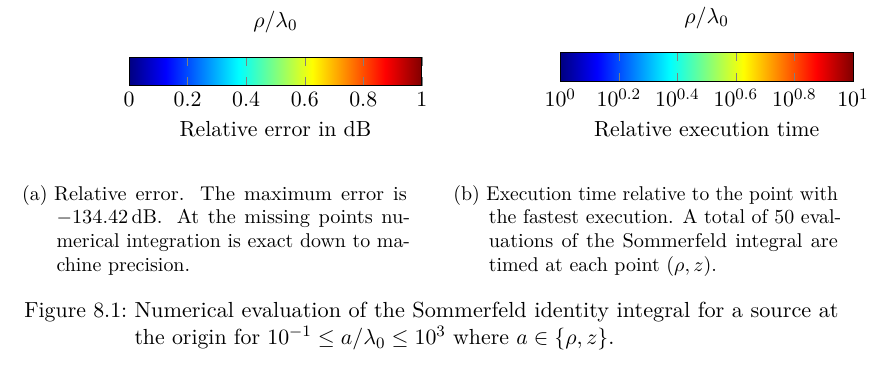
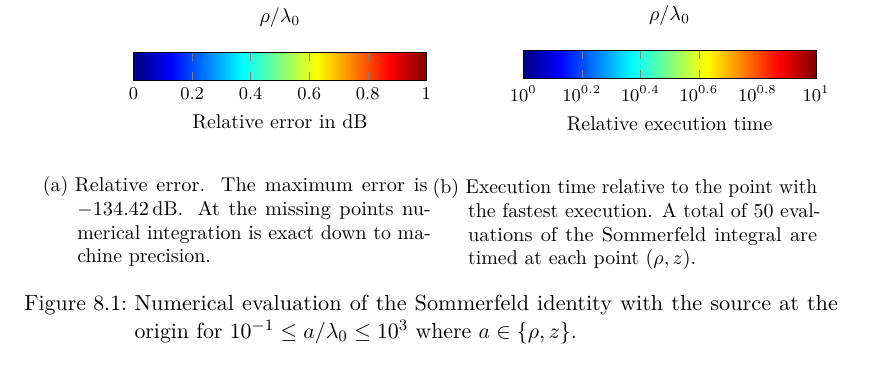
Before and after one commit to sdsturm/master_thesis_latex, a LaTeX thesis (mthesis.tex, which reads content/results.tex): part of page 60 of 67, cut so that both start at the same text. Compiled offline with pdfLaTeX; TikZ figures are drawn from their code, not taken from saved files.

Commit message:
Modified somm_id_ref_time figure

```diff
--- a/content/results.tex
+++ b/content/results.tex
@@ -254,18 +251,21 @@ For Sommerfeld identity: $\xi = \abs{z}$, $\alpha = 1/2$
                     surf,
                     mesh/ordering=y varies,
                     ] table [
-                    x = x_by_lambda_0, y = z_by_lambda_0, z expr=log10(\thisrow{rel_time}),
+                        x = x_by_lambda_0,
+                        y = z_by_lambda_0,
+                        z expr=log10(\thisrow{rel_time}),
                         ]
                         {thesis_somm_id_ref_time.dat};
             \end{axis}
         \end{tikzpicture}
-    \label{fig:production_num_int_sommerfeld_identity:sub2}
-    \caption{Execution time relative to the point with the fastest execution.
-    A total of $\num[]{50}$ evaluations of the Sommerfeld integral are timed
+        \label{fig:somm_id_ref_time:sub2}
+        \caption{Execution time relative to the point with the fastest
+        execution.
+        A total of $\num{50}$ evaluations of the Sommerfeld integral are timed
         at each point $\left(\rho,z\right)$.}
     \end{subfigure}
 
     \caption[Numerical evaluation of the Sommerfeld identity integral]
-    {Numerical evaluation of the Sommerfeld identity integral for a source at
+    {Numerical evaluation of the Sommerfeld identity with the source at
     the origin for $10^{-1} \leq a / \lambda_0 \leq 10^{3}$ where
     $a \in \left\{ \rho, z \right\}$.}
```
Also changed, not shown: content/results.tex (14 more changed lines). Lines whose indentation alone changed are shown as unchanged.
